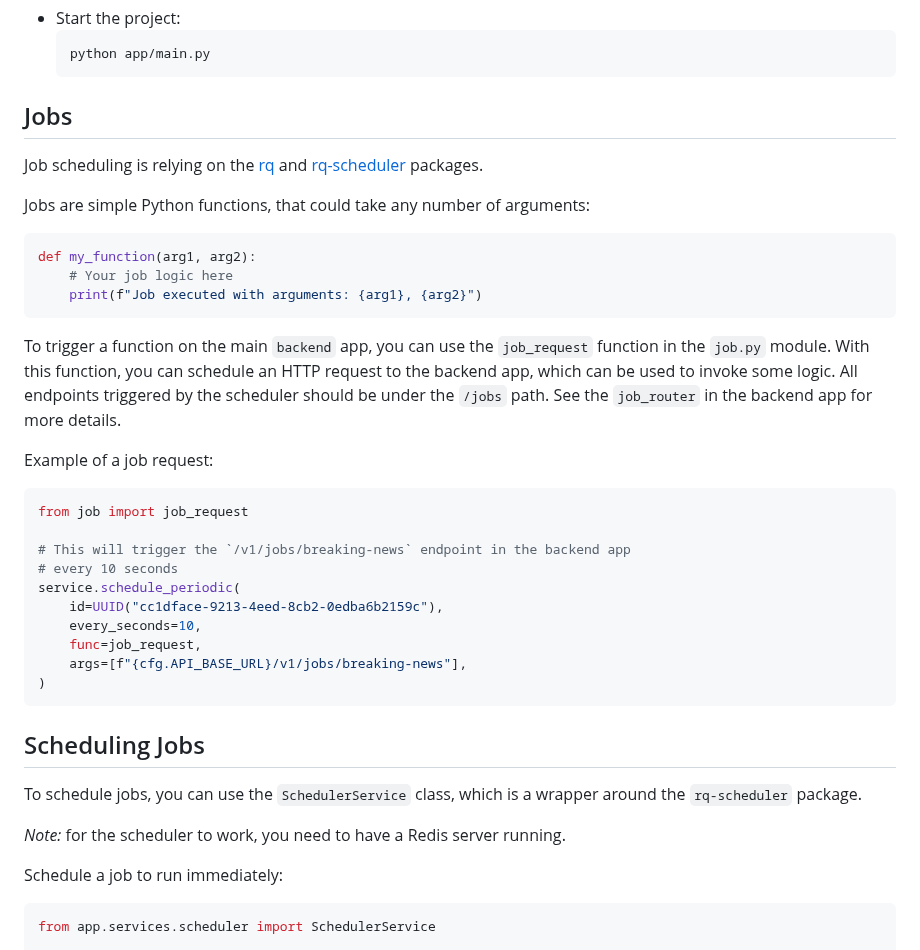
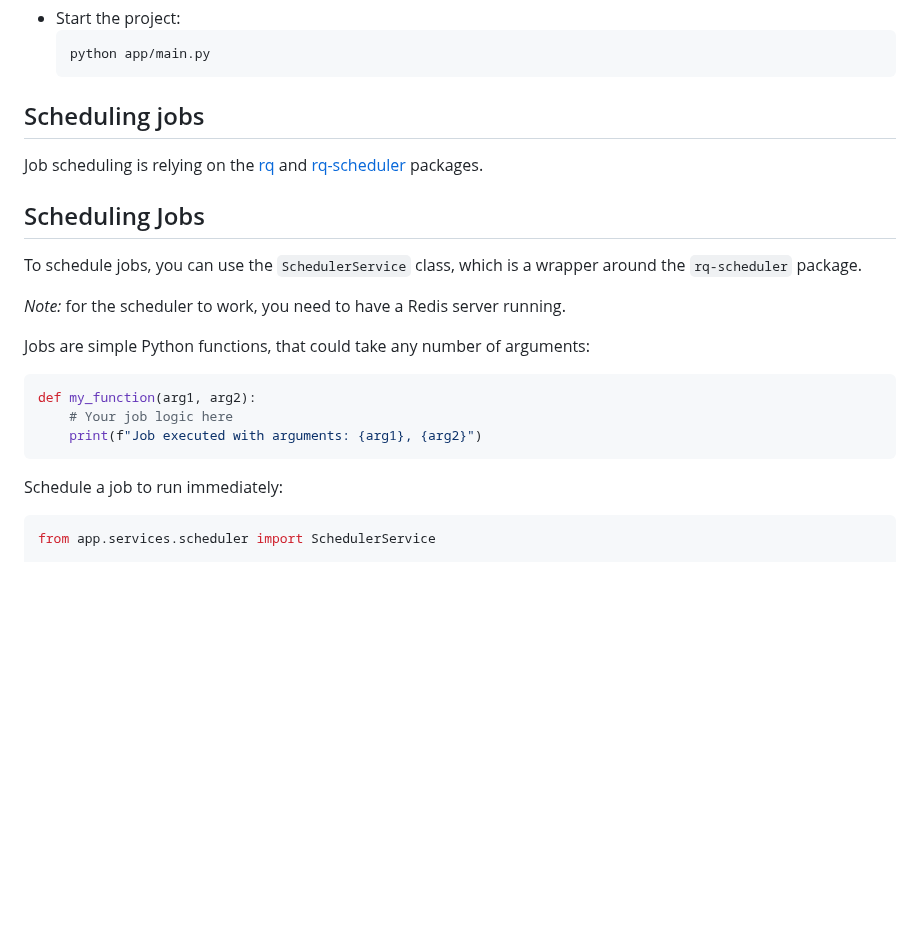
Before and after one commit to jst-seminar-rostlab-tum/eutop-mediamind, a Markdown page: apps/scheduler/README.md, the part around the change. Drawn GitHub-style; blank space fills up the shorter version.

Commit message:
fix: reverted readme

````diff
--- a/apps/scheduler/README.md
+++ b/apps/scheduler/README.md
@@ -28,11 +28,17 @@
   python app/main.py
   ```
 
-## Jobs
+## Scheduling jobs
 
 Job scheduling is relying on the [rq](https://github.com/rq/rq) and
 [rq-scheduler](https://github.com/rq/rq-scheduler) packages.
 
+## Scheduling Jobs
+
+To schedule jobs, you can use the `SchedulerService` class, which is a wrapper
+around the `rq-scheduler` package.
+
+_Note:_ for the scheduler to work, you need to have a Redis server running.
 
 Jobs are simple Python functions, that could take any number of arguments:
 
@@ -41,34 +47,6 @@ def my_function(arg1, arg2):
     # Your job logic here
     print(f"Job executed with arguments: {arg1}, {arg2}")
 ```
-
-To trigger a function on the main `backend` app, you can use the `job_request`
-function in the `job.py` module. With this function, you can schedule an HTTP
-request to the backend app, which can be used to invoke some logic.
-All endpoints triggered by the scheduler should be under the `/jobs` path.
-See the `job_router` in the backend app for more details.
-
-Example of a job request:
-
-```python
-from job import job_request
-
-# This will trigger the `/v1/jobs/breaking-news` endpoint in the backend app
-# every 10 seconds
-service.schedule_periodic(
-    id=UUID("cc1dface-9213-4eed-8cb2-0edba6b2159c"),
-    every_seconds=10,
-    func=job_request,
-    args=[f"{cfg.API_BASE_URL}/v1/jobs/breaking-news"],
-)
-```
-## Scheduling Jobs
-
-To schedule jobs, you can use the `SchedulerService` class, which is a wrapper
-around the `rq-scheduler` package.
-
-_Note:_ for the scheduler to work, you need to have a Redis server running.
-
 
 Schedule a job to run immediately:
 
````
